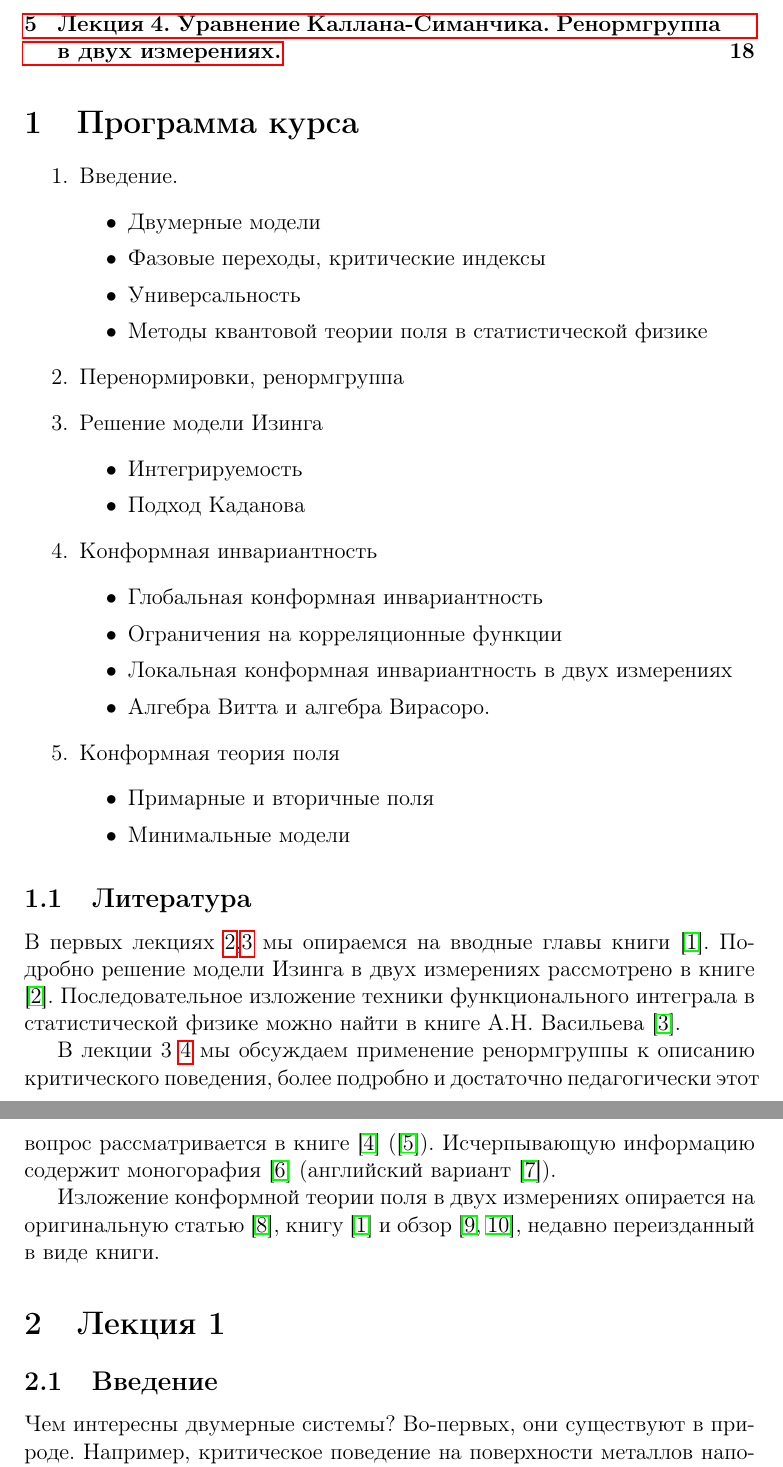
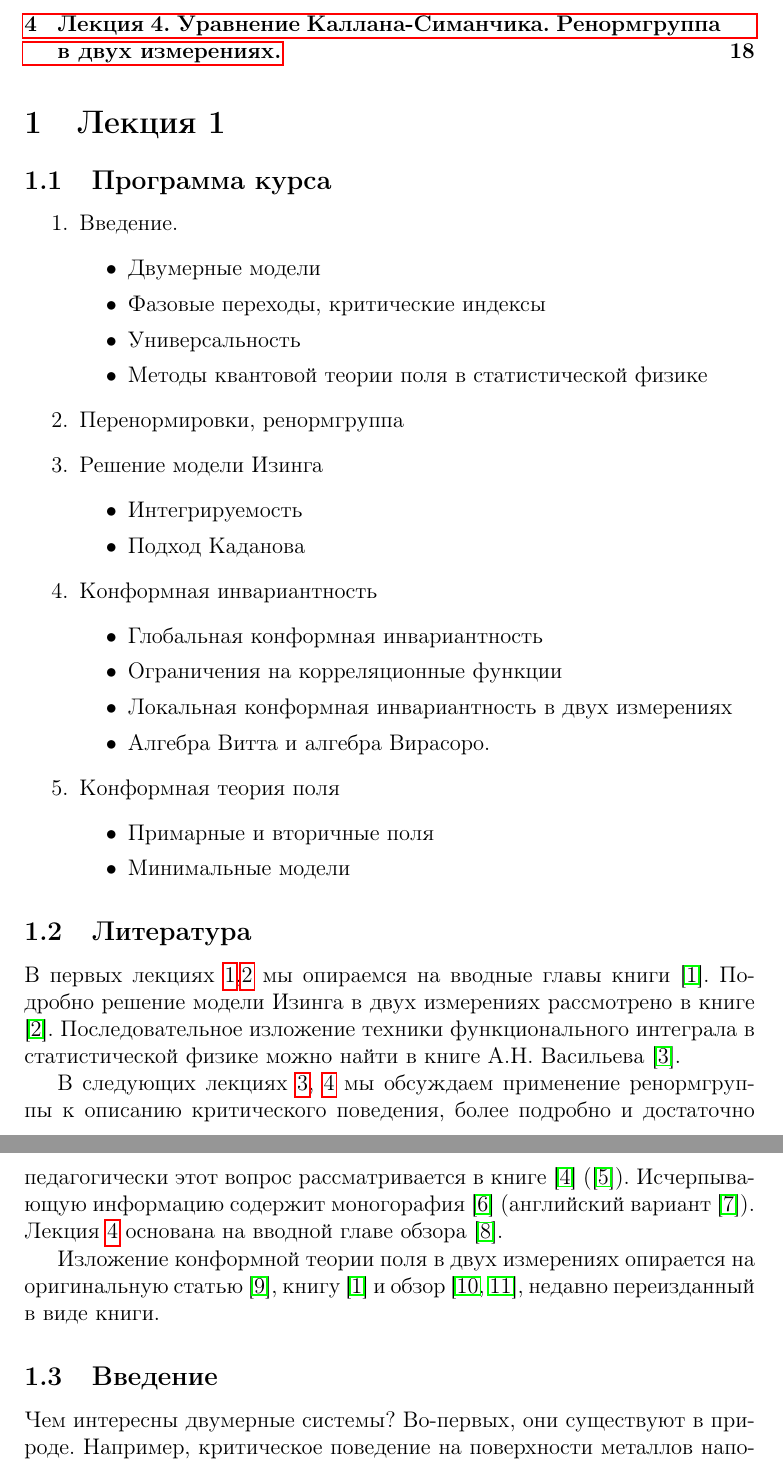
Before and after one commit to naa/Articles, a LaTeX paper (GeneralOverview/Lectures/2dqft.tex): two parts of pages 2 and 3 of 23, joined at a grey line, cut so that both start at the same text. Compiled offline with pdfLaTeX.

Commit message:
Lecture 4 is completed, some references are added

```diff
--- a/GeneralOverview/Lectures/2dqft.tex
+++ b/GeneralOverview/Lectures/2dqft.tex
@@ -52,7 +52,11 @@
   Текст представляет собой конспект лекций по квантовой теории поля в двух измерениях. Лекции читаются в осеннем семестре 2010 года в Академическом университете для магистрантов 6 курса, группа теории твердого тела.
 \end{abstract}
 \tableofcontents
-\section{Программа курса}
+
+\section{Лекция 1}
+\label{sec:lecture-1}
+
+\subsection{Программа курса}
 \label{sec:program}
 \begin{enumerate}
 \item Введение.
@@ -86,12 +90,10 @@
 \label{sec:literature}
 В первых лекциях \ref{sec:lecture-1},\ref{sec:lecture-2} мы опираемся на вводные главы книги \cite{difrancesco1997cft}. Подробно решение  модели Изинга в двух измерениях рассмотрено в книге  \cite{belavin2001lect}. Последовательное изложение техники функционального интеграла в статистической физике можно найти в книге А.Н. Васильева \cite{vasiliev1976}.
 
-В лекции 3 \ref{sec:lecture-3} мы обсуждаем применение ренормгруппы к описанию критического поведения, более подробно и достаточно педагогически этот вопрос рассматривается в книге \cite{ma1980} (\cite{ma2000modern}). Исчерпывающую информацию содержит моногорафия \cite{vasiliev1998} (английский вариант \cite{Vasilev:1027193}).
+В следующих лекциях \ref{sec:lecture-3}, \ref{sec:lecture-4} мы обсуждаем применение ренормгруппы к описанию критического поведения, более подробно и достаточно педагогически этот вопрос рассматривается в книге \cite{ma1980} (\cite{ma2000modern}). Исчерпывающую информацию содержит моногорафия \cite{vasiliev1998} (английский вариант \cite{Vasilev:1027193}).
+Лекция \ref{sec:lecture-4} основана на вводной главе обзора \cite{Ravanini:2000st}.
 
 Изложение конформной теории поля в двух измерениях опирается на оригинальную статью \cite{belavin1984ics}, книгу \cite{difrancesco1997cft} и обзор \cite{zamolodchikov1989rus,zamolodchikov1989conformal}, недавно переизданный в виде книги.
-
-\section{Лекция 1}
-\label{sec:lecture-1}
 
 \subsection{Введение}
 \label{sec:intro}
```
Also changed, not shown: GeneralOverview/Lectures/2dqft.bib (+1 -1 lines), GeneralOverview/Lectures/2dqft.pdf.
